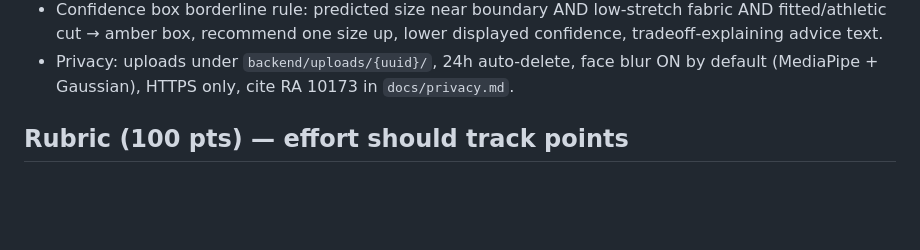
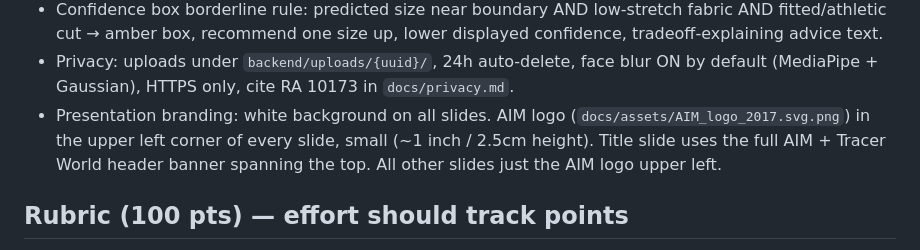
Before and after one commit to debiegalleros/fitml-capstone, a Markdown page: CLAUDE.md, the part around the change. Rendered like a GitHub page; blank space fills up the shorter version.

Commit message:
Add presentation branding rules to CLAUDE.md
Co-Authored-By: Claude Fable 5 <noreply@anthropic.com>

```diff
--- a/CLAUDE.md
+++ b/CLAUDE.md
@@ -97,6 +97,10 @@ Two planning docs may exist in `docs/planning/`:
   confidence, tradeoff-explaining advice text.
 - Privacy: uploads under `backend/uploads/{uuid}/`, 24h auto-delete, face blur ON by
   default (MediaPipe + Gaussian), HTTPS only, cite RA 10173 in `docs/privacy.md`.
+- Presentation branding: white background on all slides. AIM logo
+  (`docs/assets/AIM_logo_2017.svg.png`) in the upper left corner of every slide,
+  small (~1 inch / 2.5cm height). Title slide uses the full AIM + Tracer World
+  header banner spanning the top. All other slides just the AIM logo upper left.
 
 ## Rubric (100 pts) — effort should track points
 Problem Framing 10 · Data Collection 10 · EDA/FE 10 · **Models 20** ·
```
